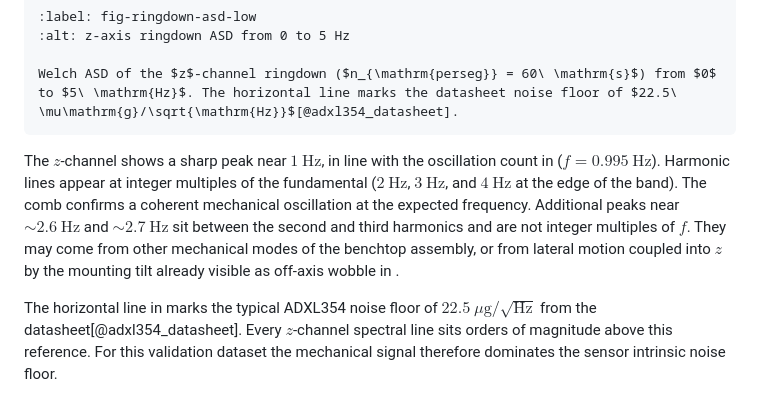
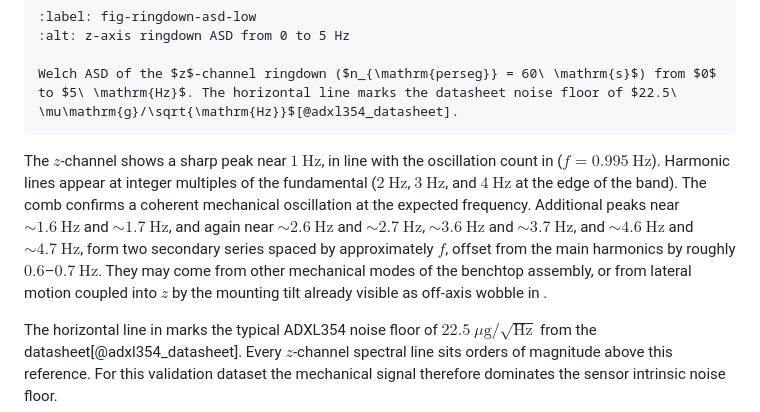
Before and after one commit to vl09/bep-valentijn-leenaers, a Markdown page: content/Results_and_Discussion.md, the part around the change. Rendered like a GitHub page.

Commit message:
Revise z-channel frequency peak details
Updated the frequency peaks in the z-channel analysis, adding additional harmonics and clarifying their potential origins.

````diff
--- a/content/Results_and_Discussion.md
+++ b/content/Results_and_Discussion.md
@@ -114,7 +114,7 @@ After the time-domain checks, the ringdown recording is examined in the frequenc
 Welch ASD of the $z$-channel ringdown ($n_{\mathrm{perseg}} = 60\ \mathrm{s}$) from $0$ to $5\ \mathrm{Hz}$. The horizontal line marks the datasheet noise floor of $22.5\ \mu\mathrm{g}/\sqrt{\mathrm{Hz}}$[@adxl354_datasheet].
 ```
 
-The $z$-channel shows a sharp peak near $1\ \mathrm{Hz}$, in line with the oscillation count in [](#fig-ringdown-wobble) ($f = 0.995\ \mathrm{Hz}$). Harmonic lines appear at integer multiples of the fundamental ($2\ \mathrm{Hz}$, $3\ \mathrm{Hz}$, and $4\ \mathrm{Hz}$ at the edge of the band). The comb confirms a coherent mechanical oscillation at the expected frequency. Additional peaks near $\sim 2.6\ \mathrm{Hz}$ and $\sim 2.7\ \mathrm{Hz}$ sit between the second and third harmonics and are not integer multiples of $f$. They may come from other mechanical modes of the benchtop assembly, or from lateral motion coupled into $z$ by the mounting tilt already visible as off-axis wobble in [](#fig-ringdown-wobble).
+The $z$-channel shows a sharp peak near $1\ \mathrm{Hz}$, in line with the oscillation count in [](#fig-ringdown-wobble) ($f = 0.995\ \mathrm{Hz}$). Harmonic lines appear at integer multiples of the fundamental ($2\ \mathrm{Hz}$, $3\ \mathrm{Hz}$, and $4\ \mathrm{Hz}$ at the edge of the band). The comb confirms a coherent mechanical oscillation at the expected frequency. Additional peaks near $\sim 1.6\ \mathrm{Hz}$ and $\sim 1.7\ \mathrm{Hz}$, and again near $\sim 2.6\ \mathrm{Hz}$ and $\sim 2.7\ \mathrm{Hz}$, $\sim 3.6\ \mathrm{Hz}$ and $\sim 3.7\ \mathrm{Hz}$, and $\sim 4.6\ \mathrm{Hz}$ and $\sim 4.7\ \mathrm{Hz}$, form two secondary series spaced by approximately $f$, offset from the main harmonics by roughly $0.6$–$0.7\ \mathrm{Hz}$. They may come from other mechanical modes of the benchtop assembly, or from lateral motion coupled into $z$ by the mounting tilt already visible as off-axis wobble in [](#fig-ringdown-wobble).
 
 The horizontal line in [](#fig-ringdown-asd-low) marks the typical ADXL354 noise floor of $22.5\ \mu\mathrm{g}/\sqrt{\mathrm{Hz}}$ from the datasheet[@adxl354_datasheet]. Every $z$-channel spectral line sits orders of magnitude above this reference. For this validation dataset the mechanical signal therefore dominates the sensor intrinsic noise floor.
 
````
